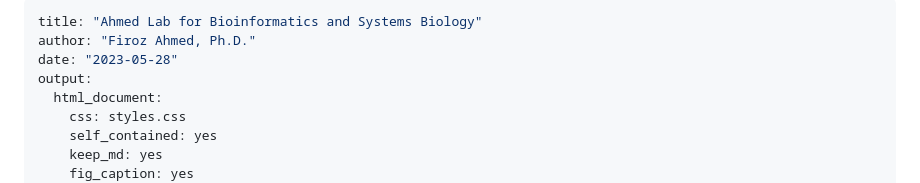
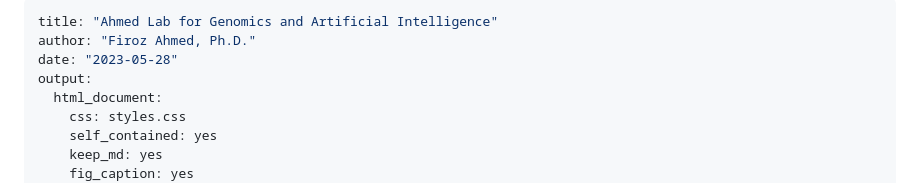
Before and after one commit to firozimtech/firozimtech.github.io, a Markdown page: index.md, the part around the change. Drawn GitHub-style.

```diff
--- a/index.md
+++ b/index.md
@@ -1,5 +1,5 @@
 ---
-title: "Ahmed Lab for Bioinformatics and Systems Biology"
+title: "Ahmed Lab for Genomics and Artificial Intelligence"
 author: "Firoz Ahmed, Ph.D."
 date: "2023-05-28"
 output:
```
